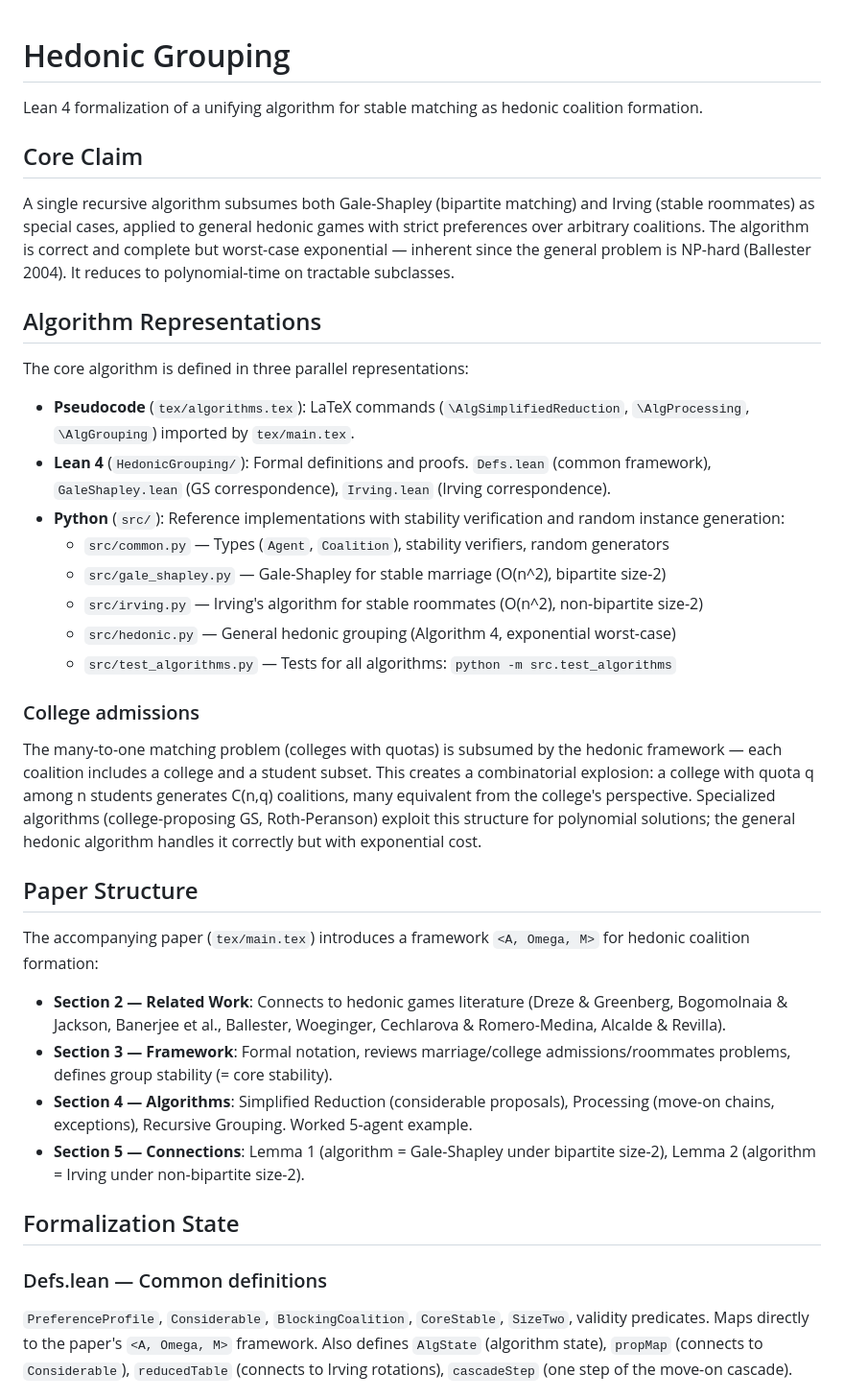
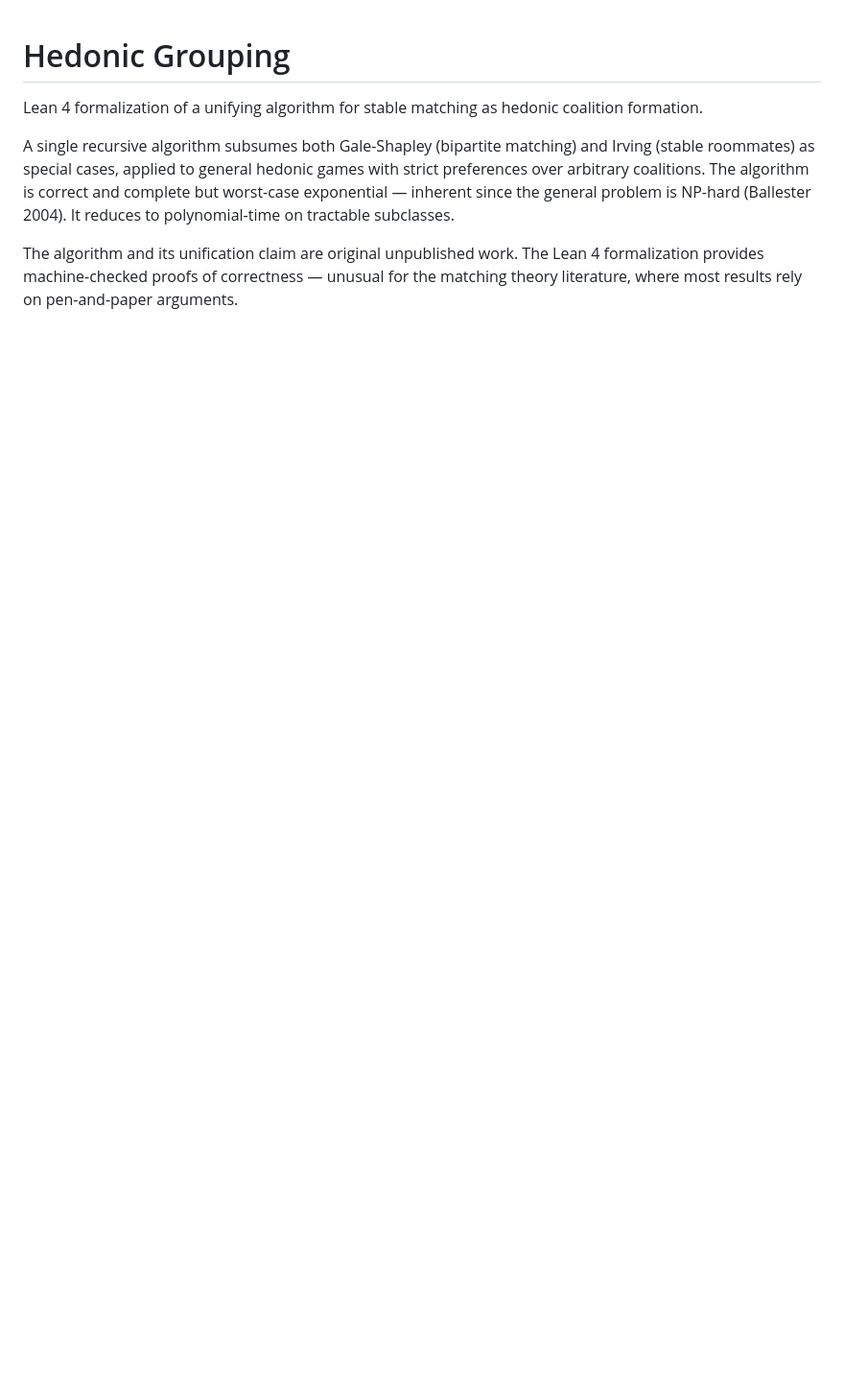
Before and after one commit to endremborza/hedonic-grouping, a Markdown page: README.md, the part around one of its changes. Shown at 96% size. Rendered like a GitHub page; blank space fills up the shorter version.

```diff
--- a/README.md
+++ b/README.md
@@ -2,39 +2,7 @@
 
 Lean 4 formalization of a unifying algorithm for stable matching as hedonic coalition formation.
 
-## Core Claim
-
 A single recursive algorithm subsumes both Gale-Shapley (bipartite matching) and Irving (stable roommates) as special cases, applied to general hedonic games with strict preferences over arbitrary coalitions. The algorithm is correct and complete but worst-case exponential — inherent since the general problem is NP-hard (Ballester 2004). It reduces to polynomial-time on tractable subclasses.
 
-## Algorithm Representations
+The algorithm and its unification claim are original unpublished work. The Lean 4 formalization provides machine-checked proofs of correctness — unusual for the matching theory literature, where most results rely on pen-and-paper arguments.
 
-The core algorithm is defined in three parallel representations:
-
-- **Pseudocode** (`tex/algorithms.tex`): LaTeX commands (`\AlgSimplifiedReduction`, `\AlgProcessing`, `\AlgGrouping`) imported by `tex/main.tex`.
-- **Lean 4** (`HedonicGrouping/`): Formal definitions and proofs. `Defs.lean` (common framework), `GaleShapley.lean` (GS correspondence), `Irving.lean` (Irving correspondence).
-- **Python** (`src/`): Reference implementations with stability verification and random instance generation:
-  - `src/common.py` — Types (`Agent`, `Coalition`), stability verifiers, random generators
-  - `src/gale_shapley.py` — Gale-Shapley for stable marriage (O(n^2), bipartite size-2)
-  - `src/irving.py` — Irving's algorithm for stable roommates (O(n^2), non-bipartite size-2)
-  - `src/hedonic.py` — General hedonic grouping (Algorithm 4, exponential worst-case)
-  - `src/test_algorithms.py` — Tests for all algorithms: `python -m src.test_algorithms`
-
-### College admissions
-
-The many-to-one matching problem (colleges with quotas) is subsumed by the hedonic framework — each coalition includes a college and a student subset. This creates a combinatorial explosion: a college with quota q among n students generates C(n,q) coalitions, many equivalent from the college's perspective. Specialized algorithms (college-proposing GS, Roth-Peranson) exploit this structure for polynomial solutions; the general hedonic algorithm handles it correctly but with exponential cost.
-
-## Paper Structure
-
-The accompanying paper (`tex/main.tex`) introduces a framework `<A, Omega, M>` for hedonic coalition formation:
-
-- **Section 2 — Related Work**: Connects to hedonic games literature (Dreze & Greenberg, Bogomolnaia & Jackson, Banerjee et al., Ballester, Woeginger, Cechlarova & Romero-Medina, Alcalde & Revilla).
-- **Section 3 — Framework**: Formal notation, reviews marriage/college admissions/roommates problems, defines group stability (= core stability).
-- **Section 4 — Algorithms**: Simplified Reduction (considerable proposals), Processing (move-on chains, exceptions), Recursive Grouping. Worked 5-agent example.
-- **Section 5 — Connections**: Lemma 1 (algorithm = Gale-Shapley under bipartite size-2), Lemma 2 (algorithm = Irving under non-bipartite size-2).
-
-## Formalization State
-
-### Defs.lean — Common definitions
-
-`PreferenceProfile`, `Considerable`, `BlockingCoalition`, `CoreStable`, `SizeTwo`, validity predicates. Maps directly to the paper's `<A, Omega, M>` framework. Also defines `AlgState` (algorithm state), `propMap` (connects to `Considerable`), `reducedTable` (connects to Irving rotations), `cascadeStep` (one step of the move-on cascade).
-
```
Also changed, not shown: other parts of README.md (+59 -100 lines).
